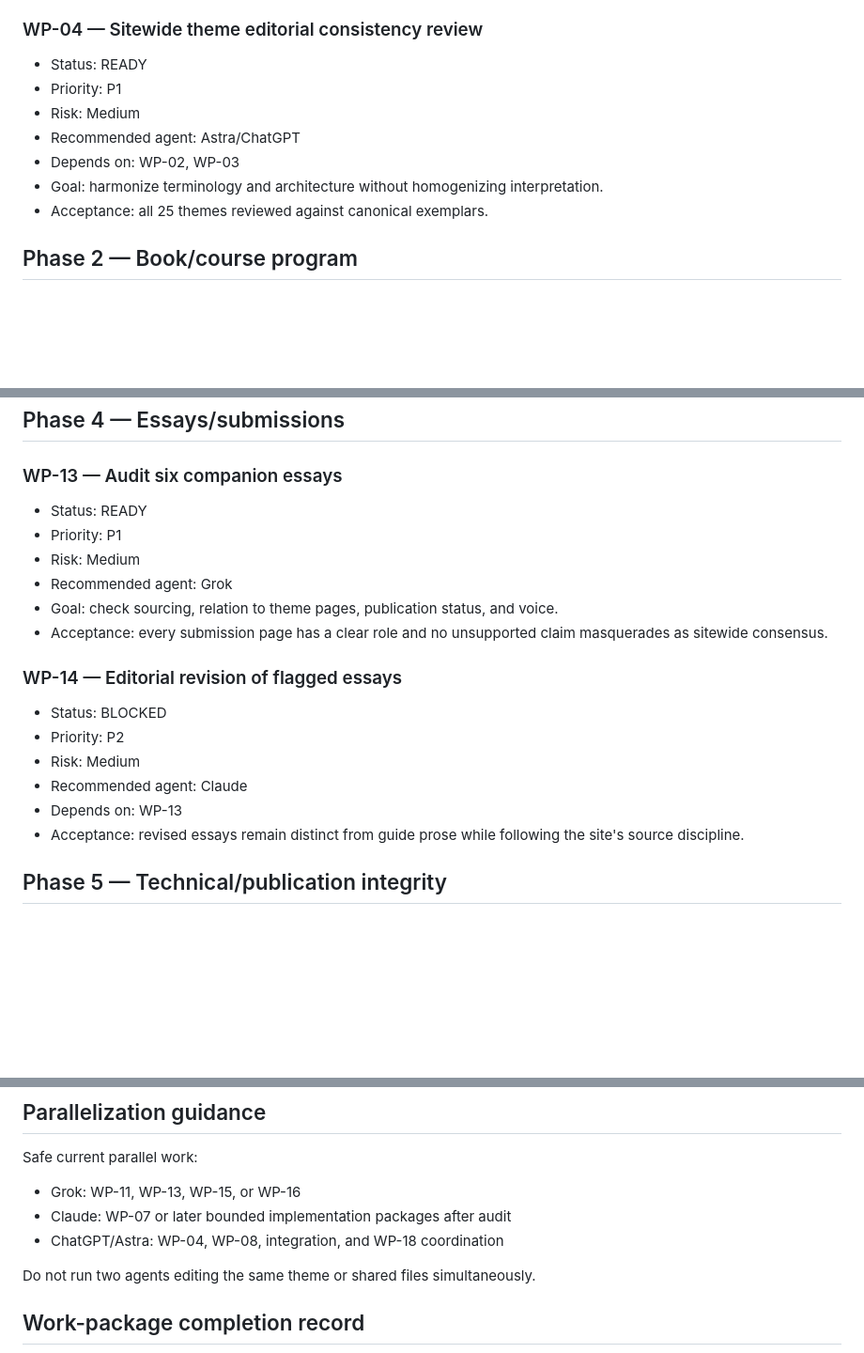
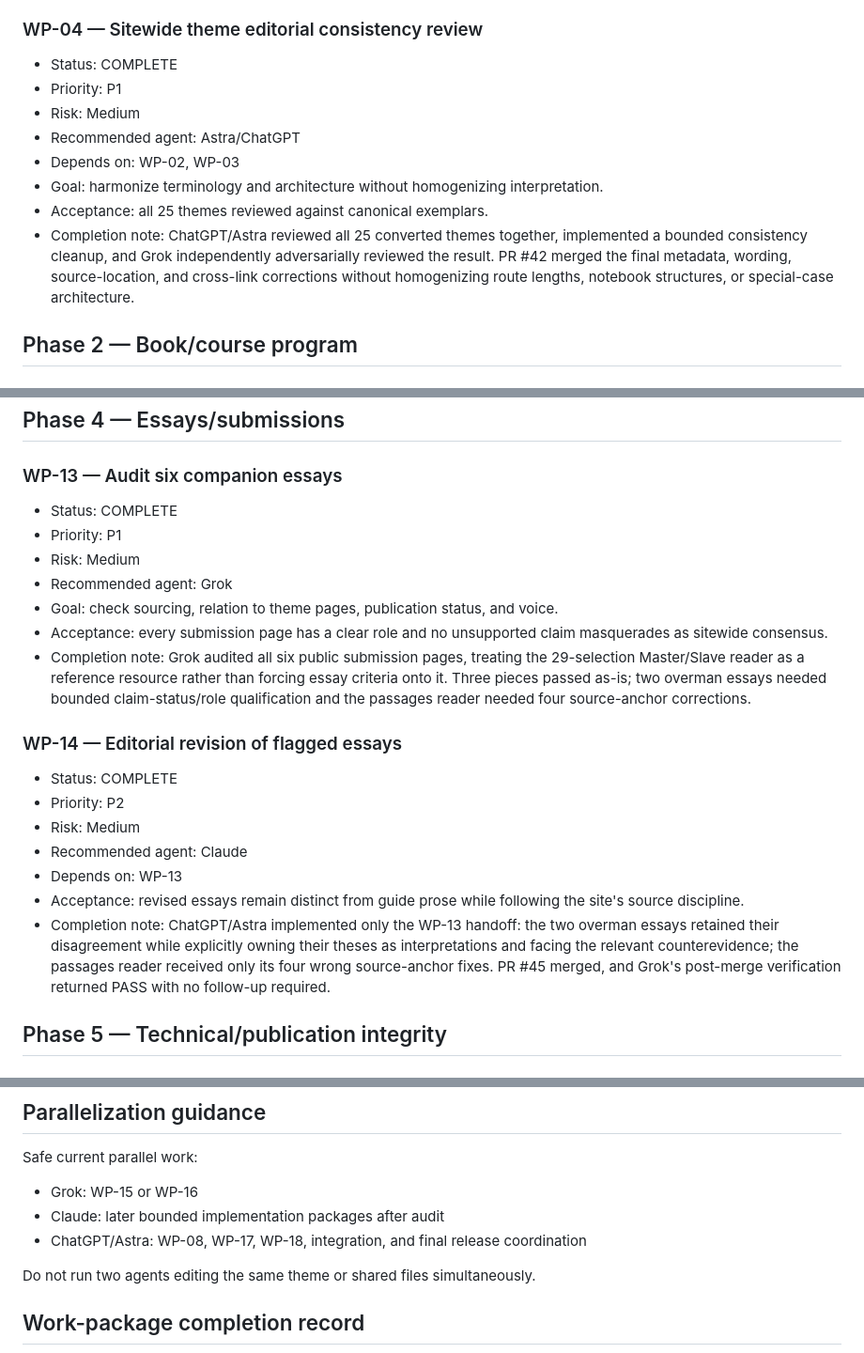
Before and after one commit to LiveFromTheCasita/Nietzsche-SpiritMask, a Markdown page: docs/WORK_PLAN.md, 3 parts joined by grey strips. Shown at 94% size. Drawn GitHub-style; blank space fills up the shorter version.

Commit message:
Docs: reconcile work plan after WP-14

```diff
--- a/docs/WORK_PLAN.md
+++ b/docs/WORK_PLAN.md
@@ -52,13 +52,14 @@ Status values: READY / IN PROGRESS / BLOCKED / REVIEW / COMPLETE.
 - Completion note: the remaining 13 legacy themes were converted in three reviewed sub-batches: B1 (six themes, PR #38), B2 (five aesthetics/style themes, PR #39), and B3 (the two special-case pages `will-to-power.html` and `eternal-return-time.html`, PR #40). Each batch received independent Grok adversarial review, bounded corrections where needed, reading-progress migration checks, browser validation, and regenerated search data. All 25 theme pages now use the guided-theme architecture, with purposeful variation for notebook-heavy and special-case topics.
 
 ### WP-04 — Sitewide theme editorial consistency review
-- Status: READY
+- Status: COMPLETE
 - Priority: P1
 - Risk: Medium
 - Recommended agent: Astra/ChatGPT
 - Depends on: WP-02, WP-03
 - Goal: harmonize terminology and architecture without homogenizing interpretation.
 - Acceptance: all 25 themes reviewed against canonical exemplars.
+- Completion note: ChatGPT/Astra reviewed all 25 converted themes together, implemented a bounded consistency cleanup, and Grok independently adversarially reviewed the result. PR #42 merged the final metadata, wording, source-location, and cross-link corrections without homogenizing route lengths, notebook structures, or special-case architecture.
 
 ## Phase 2 — Book/course program
 
@@ -142,20 +145,22 @@ Status values: READY / IN PROGRESS / BLOCKED / REVIEW / COMPLETE.
 ## Phase 4 — Essays/submissions
 
 ### WP-13 — Audit six companion essays
-- Status: READY
+- Status: COMPLETE
 - Priority: P1
 - Risk: Medium
 - Recommended agent: Grok
 - Goal: check sourcing, relation to theme pages, publication status, and voice.
 - Acceptance: every submission page has a clear role and no unsupported claim masquerades as sitewide consensus.
+- Completion note: Grok audited all six public submission pages, treating the 29-selection Master/Slave reader as a reference resource rather than forcing essay criteria onto it. Three pieces passed as-is; two overman essays needed bounded claim-status/role qualification and the passages reader needed four source-anchor corrections.
 
 ### WP-14 — Editorial revision of flagged essays
-- Status: BLOCKED
+- Status: COMPLETE
 - Priority: P2
 - Risk: Medium
 - Recommended agent: Claude
 - Depends on: WP-13
 - Acceptance: revised essays remain distinct from guide prose while following the site's source discipline.
+- Completion note: ChatGPT/Astra implemented only the WP-13 handoff: the two overman essays retained their disagreement while explicitly owning their theses as interpretations and facing the relevant counterevidence; the passages reader received only its four wrong source-anchor fixes. PR #45 merged, and Grok's post-merge verification returned PASS with no follow-up required.
 
 ## Phase 5 — Technical/publication integrity
 
@@ -212,9 +217,9 @@ Status values: READY / IN PROGRESS / BLOCKED / REVIEW / COMPLETE.
 
 ## Parallelization guidance
 Safe current parallel work:
-- Grok: WP-11, WP-13, WP-15, or WP-16
-- Claude: WP-07 or later bounded implementation packages after audit
-- ChatGPT/Astra: WP-04, WP-08, integration, and WP-18 coordination
+- Grok: WP-15 or WP-16
+- Claude: later bounded implementation packages after audit
+- ChatGPT/Astra: WP-08, WP-17, WP-18, integration, and final release coordination
 
 Do not run two agents editing the same theme or shared files simultaneously.
 
```
Also changed, not shown: other parts of docs/WORK_PLAN.md (+4 -2 lines).
